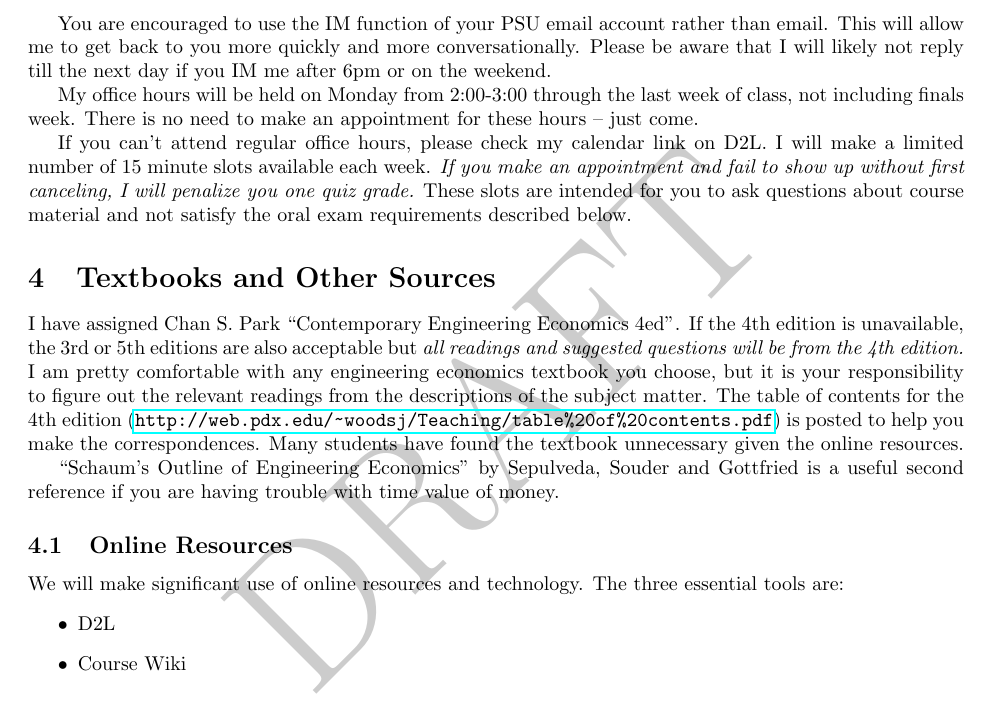
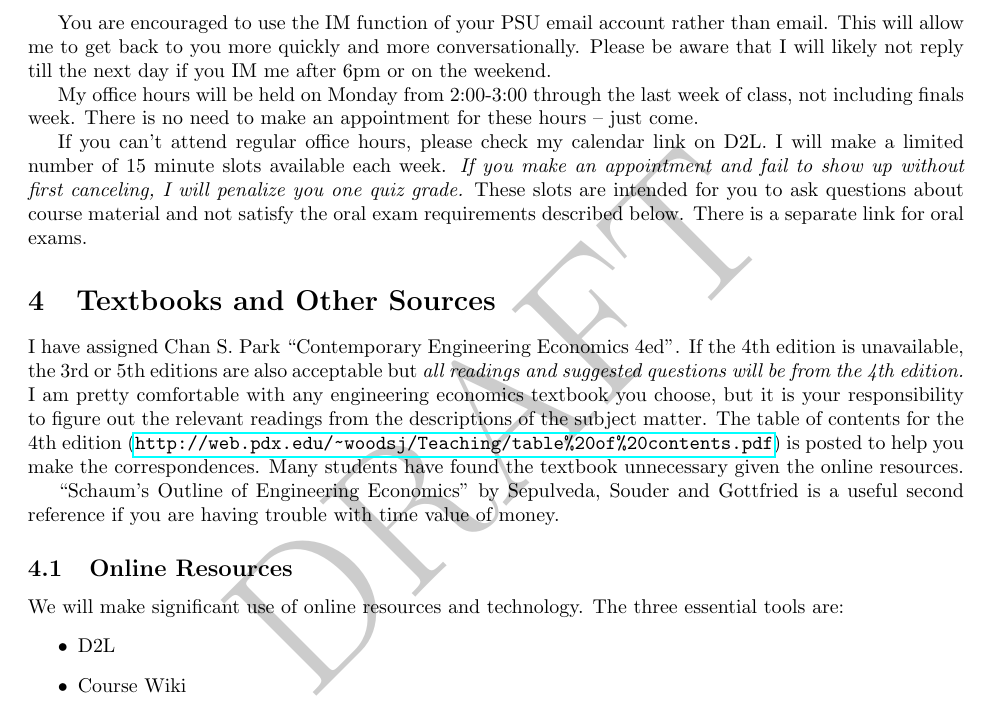
Before and after one commit to woodsjam/PSU-EC314, a LaTeX document (WoodsEC314Syllabus.tex): part of page 2 of 6, cut so that both start at the same text. Compiled offline with pdfLaTeX.

Commit message:
Update WoodsEC314Syllabus.tex
Just a few edits to intro.

```diff
--- a/WoodsEC314Syllabus.tex
+++ b/WoodsEC314Syllabus.tex
@@ -77,9 +73,9 @@ decreasing order of effectiveness:
 
 You are encouraged to use the IM function of your PSU email account rather than email. This will allow me to get back to you more quickly and more conversationally. Please be aware that I will likely not reply till the next day if you IM me after 6pm or on the weekend.
 
-My office hours will be held \Office \ through the last week of class, not including finals week. There is no need to make an appointment for these hours -- just come.
+My office hours will be held \Office ~through the last week of class, not including finals week. There is no need to make an appointment for these hours -- just come.
 
-If you can't attend regular office hours, please check my calendar link on D2L. I will make a limited number of 15 minute slots available each week. \emph{If you make an appointment and fail to show up without first canceling, I will penalize you one quiz grade.}  These slots are intended for you to ask questions about course material and not satisfy the oral exam requirements described below.
+If you can't attend regular office hours, please check my calendar link on D2L. I will make a limited number of 15 minute slots available each week. \emph{If you make an appointment and fail to show up without first canceling, I will penalize you one quiz grade.}  These slots are intended for you to ask questions about course material and not satisfy the oral exam requirements described below.  There is a separate link for oral exams.
 
 
 \section{Textbooks and Other Sources}
```
Also changed, not shown: WoodsEC314Syllabus.tex (14 more changed lines).
